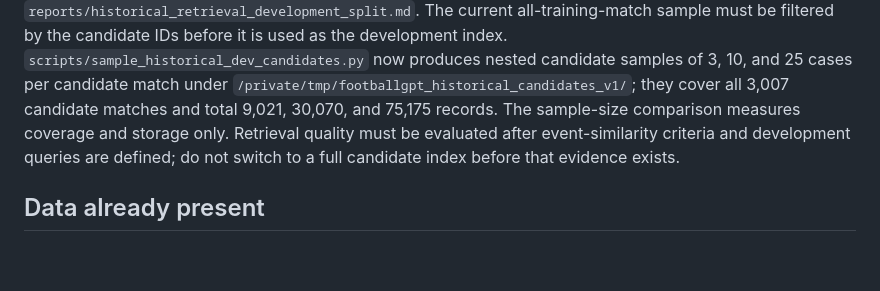
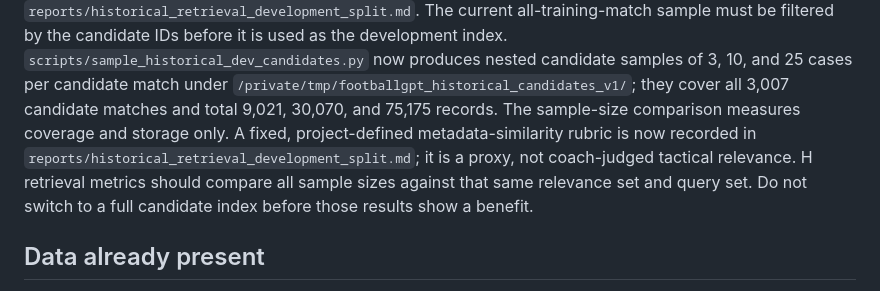
Before and after one commit to LohitAditya69/FootballGPT, a Markdown page: README.md, the part around the change. GitHub-like rendering; blank space fills up the shorter version.

Commit message:
Define historical metadata similarity criteria

```diff
--- a/README.md
+++ b/README.md
@@ -133,9 +133,12 @@ before it is used as the development index. `scripts/sample_historical_dev_candi
 now produces nested candidate samples of 3, 10, and 25 cases per candidate
 match under `/private/tmp/footballgpt_historical_candidates_v1/`; they cover
 all 3,007 candidate matches and total 9,021, 30,070, and 75,175 records. The
-sample-size comparison measures coverage and storage only. Retrieval quality
-must be evaluated after event-similarity criteria and development queries are
-defined; do not switch to a full candidate index before that evidence exists.
+sample-size comparison measures coverage and storage only. A fixed,
+project-defined metadata-similarity rubric is now recorded in
+`reports/historical_retrieval_development_split.md`; it is a proxy, not
+coach-judged tactical relevance. H retrieval metrics should compare all sample
+sizes against that same relevance set and query set. Do not switch to a full
+candidate index before those results show a benefit.
 
 ## Data already present
 
```
Also changed, not shown: reports/historical_retrieval_development_split.md (+52 -2 lines).
